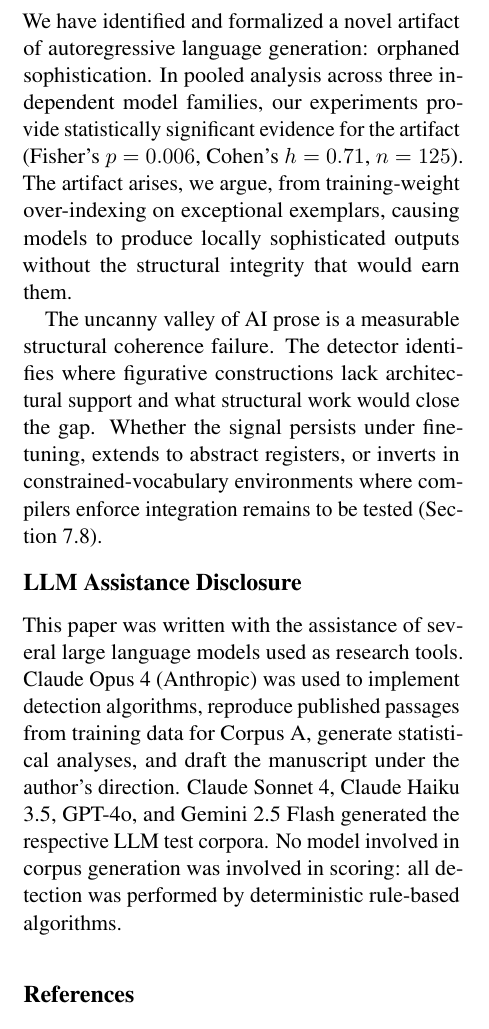
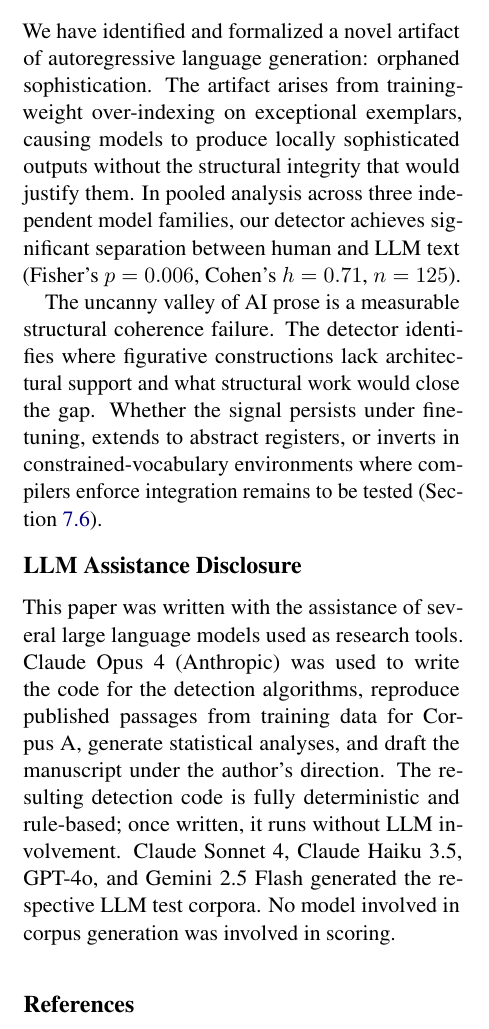
Before and after one commit to raeq/latent-semantic-recruitment, a LaTeX paper (tacl_submission/orphaned_sophistication_preprint.tex): part of one column of page 8 of 9, cut so that both start at the same text. Compiled offline with pdfLaTeX.

Commit message:
Fix LLM disclosure, sync LaTeX conclusions to markdown
- Clarify disclosure: Claude wrote the code for detection algorithms;
  the resulting code is deterministic and runs without LLM involvement
- Fix preprint: hardcoded 'Section 7.8' → \ref{sec:future}
- Fix LaTeX: 'earn' → 'justify' in conclusion (missed in prior sync)
- Sync LaTeX conclusion sentence order to match markdown rewrite

Co-Authored-By: Claude Opus 4.6 <noreply@anthropic.com>

```diff
--- a/tacl_submission/orphaned_sophistication_preprint.tex
+++ b/tacl_submission/orphaned_sophistication_preprint.tex
@@ -365,13 +365,13 @@ We identify nine directions for future work, ordered from immediate empirical ex
 
 \section{Conclusion}
 
-We have identified and formalized a novel artifact of autoregressive language generation: orphaned sophistication. In pooled analysis across three independent model families, our experiments provide statistically significant evidence for the artifact (Fisher's $p = 0.006$, Cohen's $h = 0.71$, $n = 125$). The artifact arises, we argue, from training-weight over-indexing on exceptional exemplars, causing models to produce locally sophisticated outputs without the structural integrity that would earn them.
+We have identified and formalized a novel artifact of autoregressive language generation: orphaned sophistication. The artifact arises from training-weight over-indexing on exceptional exemplars, causing models to produce locally sophisticated outputs without the structural integrity that would justify them. In pooled analysis across three independent model families, our detector achieves significant separation between human and LLM text (Fisher's $p = 0.006$, Cohen's $h = 0.71$, $n = 125$).
 
-The uncanny valley of AI prose is a measurable structural coherence failure. The detector identifies where figurative constructions lack architectural support and what structural work would close the gap. Whether the signal persists under fine-tuning, extends to abstract registers, or inverts in constrained-vocabulary environments where compilers enforce integration remains to be tested (Section 7.8).
+The uncanny valley of AI prose is a measurable structural coherence failure. The detector identifies where figurative constructions lack architectural support and what structural work would close the gap. Whether the signal persists under fine-tuning, extends to abstract registers, or inverts in constrained-vocabulary environments where compilers enforce integration remains to be tested (Section~\ref{sec:future}).
 
 \section*{LLM Assistance Disclosure}
 
-This paper was written with the assistance of several large language models used as research tools. Claude Opus 4 (Anthropic) was used to implement detection algorithms, reproduce published passages from training data for Corpus A, generate statistical analyses, and draft the manuscript under the author's direction. Claude Sonnet 4, Claude Haiku 3.5, GPT-4o, and Gemini 2.5 Flash generated the respective LLM test corpora. No model involved in corpus generation was involved in scoring: all detection was performed by deterministic rule-based algorithms.
+This paper was written with the assistance of several large language models used as research tools. Claude Opus 4 (Anthropic) was used to write the code for the detection algorithms, reproduce published passages from training data for Corpus A, generate statistical analyses, and draft the manuscript under the author's direction. The resulting detection code is fully deterministic and rule-based; once written, it runs without LLM involvement. Claude Sonnet 4, Claude Haiku 3.5, GPT-4o, and Gemini 2.5 Flash generated the respective LLM test corpora. No model involved in corpus generation was involved in scoring.
 
 \bibliography{references}
 
```
Also changed, not shown: paper/Quinn_Claude_Orphaned_Sophistication_2026_v4.md (+1 -1 lines), tacl_submission/orphaned_sophistication.tex (+2 -2 lines).
